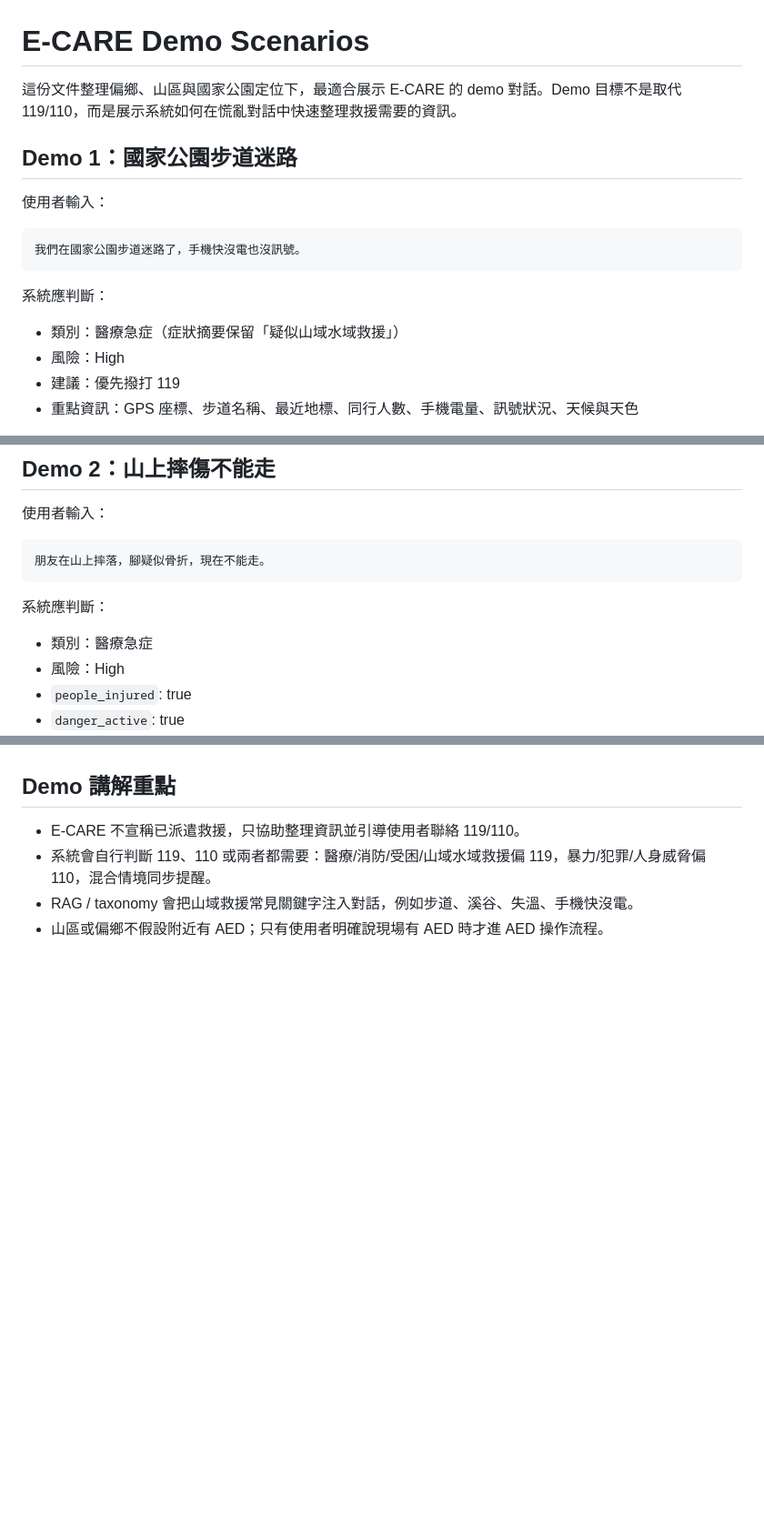
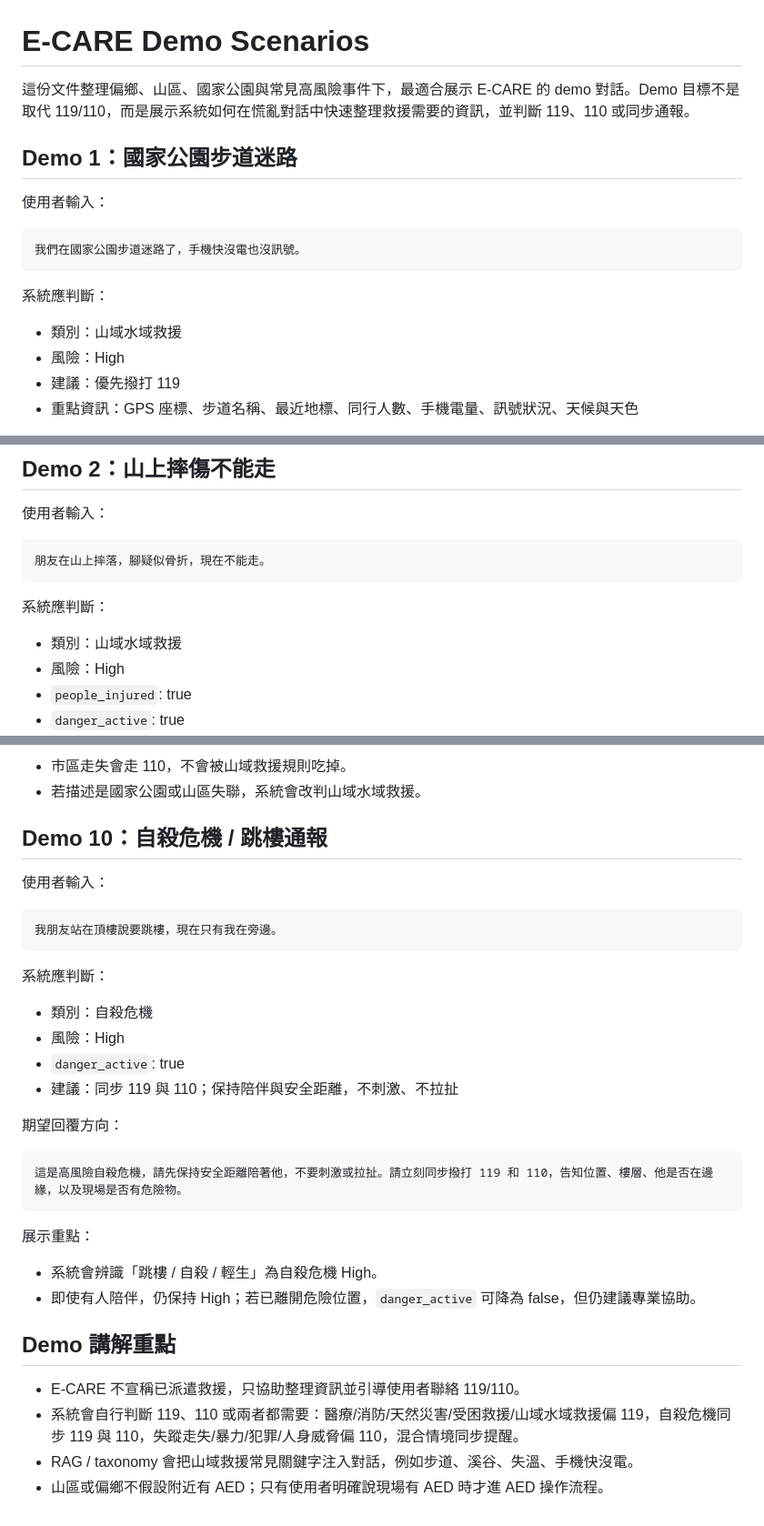
Before and after one commit to rungyu0721/Ecare, a Markdown page: docs/demo_scenarios.md, 3 parts joined by grey strips. Shown at 91% size. GitHub-like rendering; blank space fills up the shorter version.

````diff
--- a/docs/demo_scenarios.md
+++ b/docs/demo_scenarios.md
@@ -1,6 +1,6 @@
 # E-CARE Demo Scenarios
 
-這份文件整理偏鄉、山區與國家公園定位下，最適合展示 E-CARE 的 demo 對話。Demo 目標不是取代 119/110，而是展示系統如何在慌亂對話中快速整理救援需要的資訊。
+這份文件整理偏鄉、山區、國家公園與常見高風險事件下，最適合展示 E-CARE 的 demo 對話。Demo 目標不是取代 119/110，而是展示系統如何在慌亂對話中快速整理救援需要的資訊，並判斷 119、110 或同步通報。
 
 ## Demo 1：國家公園步道迷路
 
@@ -12,7 +12,7 @@
 
 系統應判斷：
 
-- 類別：醫療急症（症狀摘要保留「疑似山域水域救援」）
+- 類別：山域水域救援
 - 風險：High
 - 建議：優先撥打 119
 - 重點資訊：GPS 座標、步道名稱、最近地標、同行人數、手機電量、訊號狀況、天候與天色
@@ -38,7 +38,7 @@
 
 系統應判斷：
 
-- 類別：醫療急症
+- 類別：山域水域救援
 - 風險：High
 - `people_injured`: true
 - `danger_active`: true
@@ -165,6 +242,35 @@
+- 市區走失會走 110，不會被山域救援規則吃掉。
+- 若描述是國家公園或山區失聯，系統會改判山域水域救援。
+
+## Demo 10：自殺危機 / 跳樓通報
+
+使用者輸入：
+
+```text
+我朋友站在頂樓說要跳樓，現在只有我在旁邊。
+```
+
+系統應判斷：
+
+- 類別：自殺危機
+- 風險：High
+- `danger_active`: true
+- 建議：同步 119 與 110；保持陪伴與安全距離，不刺激、不拉扯
+
+期望回覆方向：
+
+```text
+這是高風險自殺危機，請先保持安全距離陪著他，不要刺激或拉扯。請立刻同步撥打 119 和 110，告知位置、樓層、他是否在邊緣，以及現場是否有危險物。
+```
+
+展示重點：
+
+- 系統會辨識「跳樓 / 自殺 / 輕生」為自殺危機 High。
+- 即使有人陪伴，仍保持 High；若已離開危險位置，`danger_active` 可降為 false，但仍建議專業協助。
+
 ## Demo 講解重點
 
 - E-CARE 不宣稱已派遣救援，只協助整理資訊並引導使用者聯絡 119/110。
-- 系統會自行判斷 119、110 或兩者都需要：醫療/消防/受困/山域水域救援偏 119，暴力/犯罪/人身威脅偏 110，混合情境同步提醒。
+- 系統會自行判斷 119、110 或兩者都需要：醫療/消防/天然災害/受困救援/山域水域救援偏 119，自殺危機同步 119 與 110，失蹤走失/暴力/犯罪/人身威脅偏 110，混合情境同步提醒。
 - RAG / taxonomy 會把山域救援常見關鍵字注入對話，例如步道、溪谷、失溫、手機快沒電。
 - 山區或偏鄉不假設附近有 AED；只有使用者明確說現場有 AED 時才進 AED 操作流程。
````
Also changed, not shown: other parts of docs/demo_scenarios.md (+79 -2 lines).
